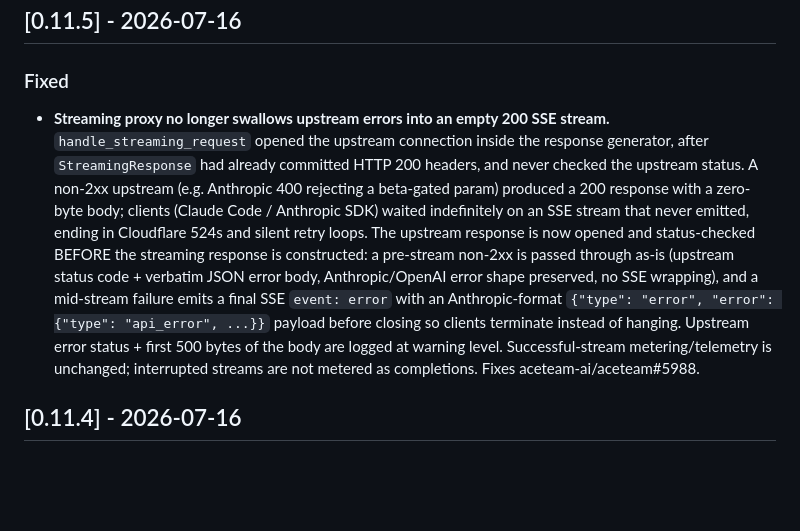
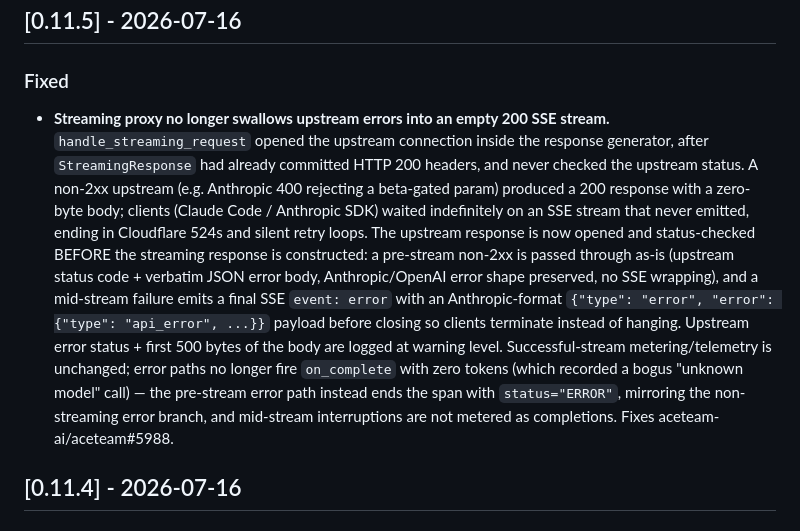
Before and after one commit to aceteam-ai/aceteam-aep, a Markdown page: CHANGELOG.md, the part around the change. Rendered like a GitHub page; blank space fills up the shorter version.

Commit message:
docs(changelog): note error-path telemetry behavior in 0.11.5 entry

```diff
--- a/CHANGELOG.md
+++ b/CHANGELOG.md
@@ -9,7 +9,7 @@
 ## [0.11.5] - 2026-07-16
 
 ### Fixed
-- **Streaming proxy no longer swallows upstream errors into an empty 200 SSE stream.** `handle_streaming_request` opened the upstream connection inside the response generator, after `StreamingResponse` had already committed HTTP 200 headers, and never checked the upstream status. A non-2xx upstream (e.g. Anthropic 400 rejecting a beta-gated param) produced a 200 response with a zero-byte body; clients (Claude Code / Anthropic SDK) waited indefinitely on an SSE stream that never emitted, ending in Cloudflare 524s and silent retry loops. The upstream response is now opened and status-checked BEFORE the streaming response is constructed: a pre-stream non-2xx is passed through as-is (upstream status code + verbatim JSON error body, Anthropic/OpenAI error shape preserved, no SSE wrapping), and a mid-stream failure emits a final SSE `event: error` with an Anthropic-format `{"type": "error", "error": {"type": "api_error", ...}}` payload before closing so clients terminate instead of hanging. Upstream error status + first 500 bytes of the body are logged at warning level. Successful-stream metering/telemetry is unchanged; interrupted streams are not metered as completions. Fixes aceteam-ai/aceteam#5988.
+- **Streaming proxy no longer swallows upstream errors into an empty 200 SSE stream.** `handle_streaming_request` opened the upstream connection inside the response generator, after `StreamingResponse` had already committed HTTP 200 headers, and never checked the upstream status. A non-2xx upstream (e.g. Anthropic 400 rejecting a beta-gated param) produced a 200 response with a zero-byte body; clients (Claude Code / Anthropic SDK) waited indefinitely on an SSE stream that never emitted, ending in Cloudflare 524s and silent retry loops. The upstream response is now opened and status-checked BEFORE the streaming response is constructed: a pre-stream non-2xx is passed through as-is (upstream status code + verbatim JSON error body, Anthropic/OpenAI error shape preserved, no SSE wrapping), and a mid-stream failure emits a final SSE `event: error` with an Anthropic-format `{"type": "error", "error": {"type": "api_error", ...}}` payload before closing so clients terminate instead of hanging. Upstream error status + first 500 bytes of the body are logged at warning level. Successful-stream metering/telemetry is unchanged; error paths no longer fire `on_complete` with zero tokens (which recorded a bogus "unknown model" call) — the pre-stream error path instead ends the span with `status="ERROR"`, mirroring the non-streaming error branch, and mid-stream interruptions are not metered as completions. Fixes aceteam-ai/aceteam#5988.
 
 ## [0.11.4] - 2026-07-16
 
```
